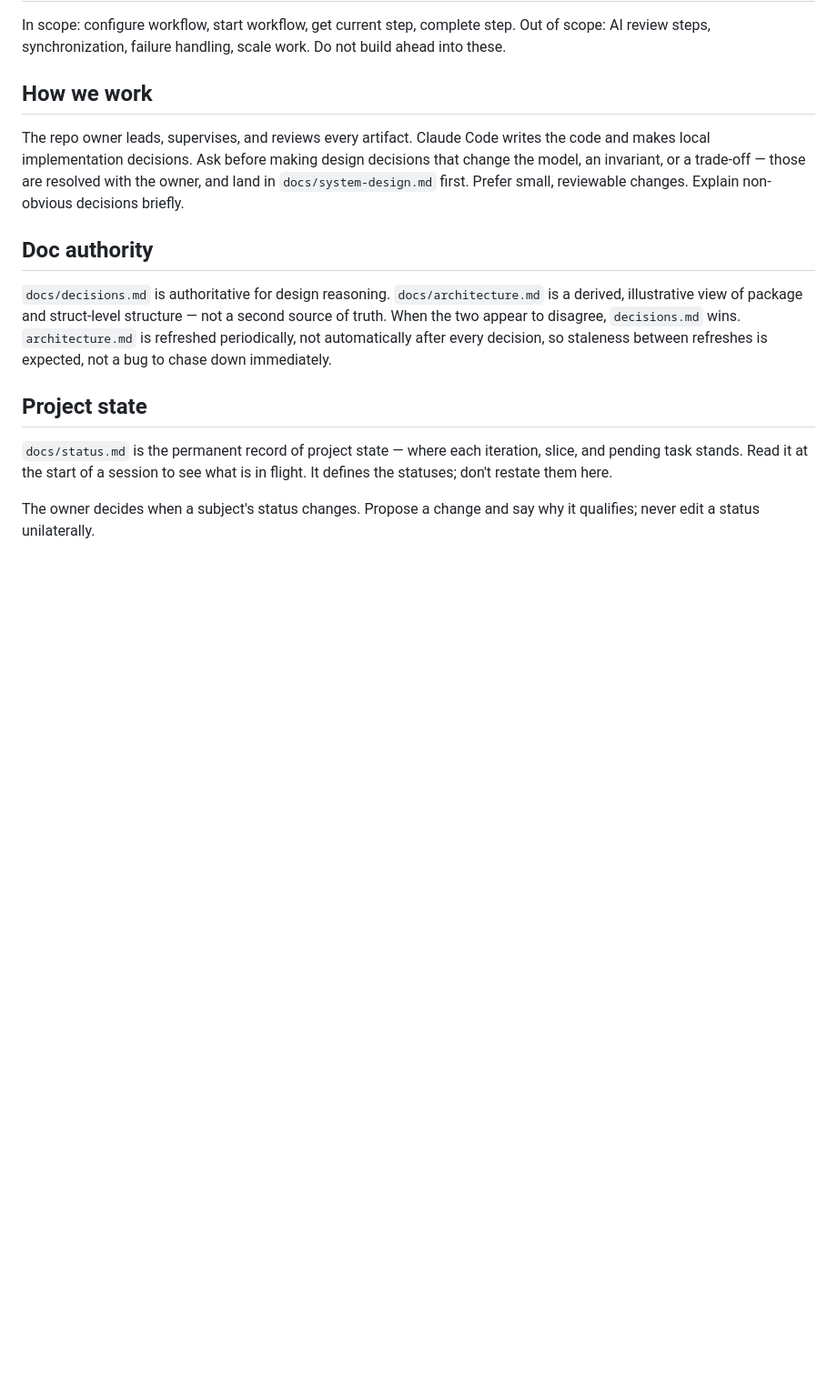
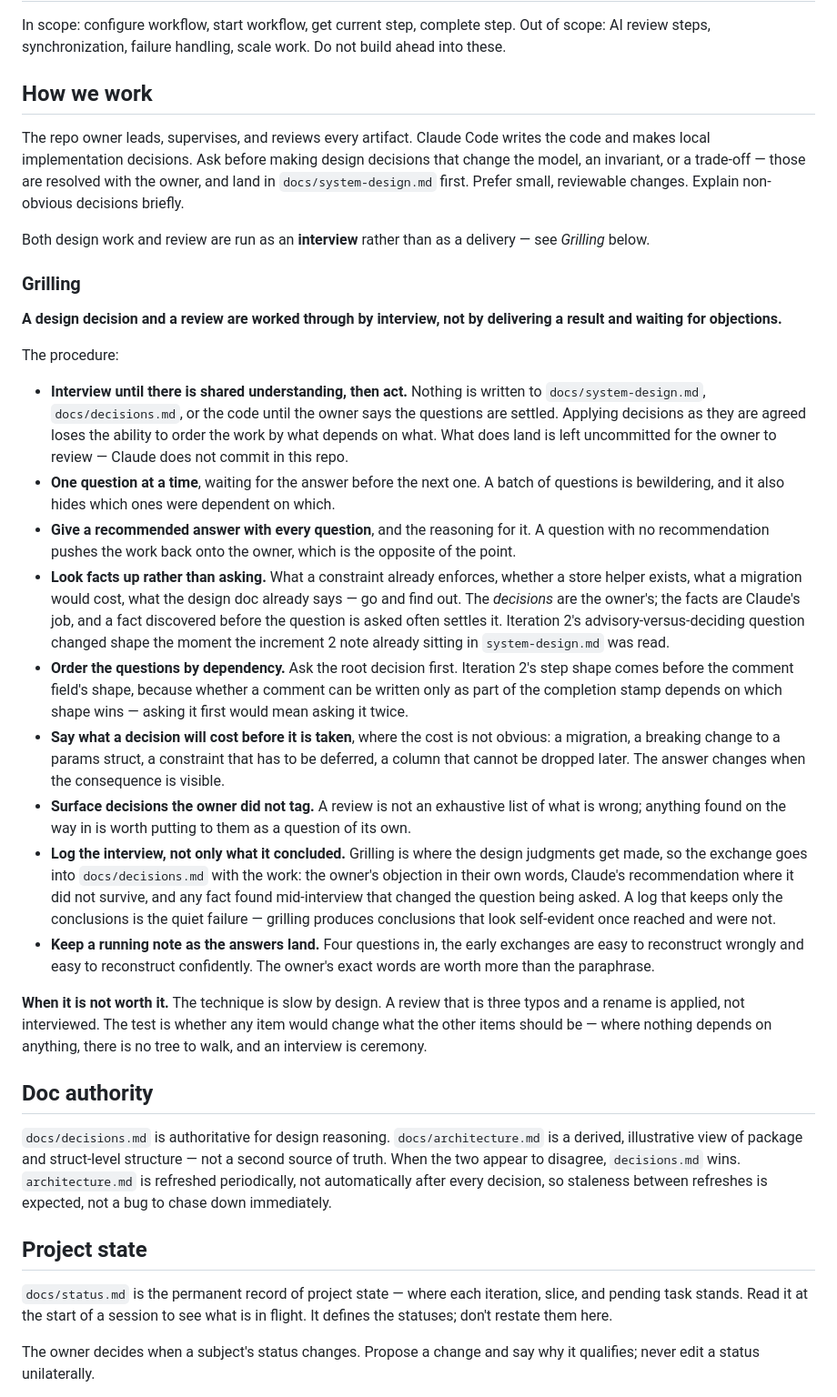
Before and after one commit to ilke-akdeniz/flowcore, a Markdown page: CLAUDE.md, the part around the change. Shown at 91% size. Rendered like a GitHub page; blank space fills up the shorter version.

Commit message:
Import the grilling protocol from load-bearing as a CLAUDE.md instruction
Makes interview-first the default for design work and review rather than
an on-demand skill. Adapted for source code: the artifacts are the design
docs and the code, costs are migrations and constraints, and the examples
are drawn from iteration 2's own dependency structure. Drops load-bearing's
commit coupling, since Claude does not commit in this repo.

```diff
--- a/CLAUDE.md
+++ b/CLAUDE.md
@@ -89,6 +89,45 @@ Claude Code writes the code and makes local implementation decisions.
 Ask before making design decisions that change the model, an invariant, or a trade-off — those are resolved with the owner, and land in `docs/system-design.md` first.
 Prefer small, reviewable changes.
 Explain non-obvious decisions briefly.
+
+Both design work and review are run as an **interview** rather than as a delivery — see *Grilling* below.
+
+### Grilling
+
+**A design decision and a review are worked through by interview, not by delivering a result and waiting for objections.**
+
+The procedure:
+
+- **Interview until there is shared understanding, then act.**
+  Nothing is written to `docs/system-design.md`, `docs/decisions.md`, or the code until the owner says the questions are settled.
+  Applying decisions as they are agreed loses the ability to order the work by what depends on what.
+  What does land is left uncommitted for the owner to review — Claude does not commit in this repo.
+- **One question at a time**, waiting for the answer before the next one.
+  A batch of questions is bewildering, and it also hides which ones were dependent on which.
+- **Give a recommended answer with every question**, and the reasoning for it.
+  A question with no recommendation pushes the work back onto the owner, which is the opposite of the point.
+- **Look facts up rather than asking.**
+  What a constraint already enforces, whether a store helper exists, what a migration would cost, what the design doc already says — go and find out.
+  The *decisions* are the owner's; the facts are Claude's job, and a fact discovered before the question is asked often settles it.
+  Iteration 2's advisory-versus-deciding question changed shape the moment the increment 2 note already sitting in `system-design.md` was read.
+- **Order the questions by dependency.**
+  Ask the root decision first.
+  Iteration 2's step shape comes before the comment field's shape, because whether a comment can be written only as part of the completion stamp depends on which shape wins — asking it first would mean asking it twice.
+- **Say what a decision will cost before it is taken**, where the cost is not obvious: a migration, a breaking change to a params struct, a constraint that has to be deferred, a column that cannot be dropped later.
+  The answer changes when the consequence is visible.
+- **Surface decisions the owner did not tag.**
+  A review is not an exhaustive list of what is wrong; anything found on the way in is worth putting to them as a question of its own.
+- **Log the interview, not only what it concluded.**
+  Grilling is where the design judgments get made, so the exchange goes into `docs/decisions.md` with the work: the owner's objection in their own words, Claude's recommendation where it did not survive, and any fact found mid-interview that changed the question being asked.
+  A log that keeps only the conclusions is the quiet failure — grilling produces conclusions that look self-evident once reached and were not.
+- **Keep a running note as the answers land.**
+  Four questions in, the early exchanges are easy to reconstruct wrongly and easy to reconstruct confidently.
+  The owner's exact words are worth more than the paraphrase.
+
+**When it is not worth it.**
+The technique is slow by design.
+A review that is three typos and a rename is applied, not interviewed.
+The test is whether any item would change what the other items should be — where nothing depends on anything, there is no tree to walk, and an interview is ceremony.
 
 ## Doc authority
 
```
Also changed, not shown: docs/pending-tasks/iteration-2-ai-review-steps.md (+2 -2 lines).
